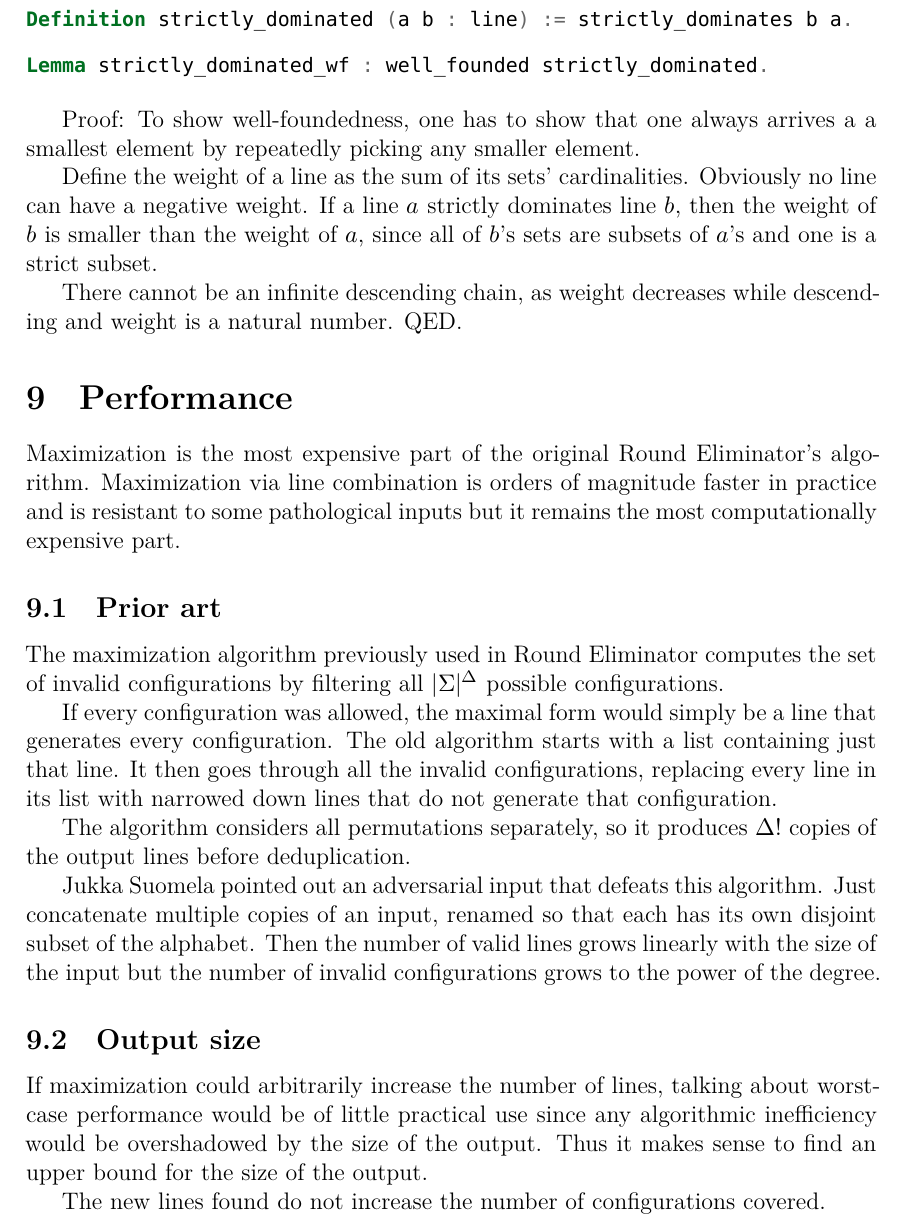
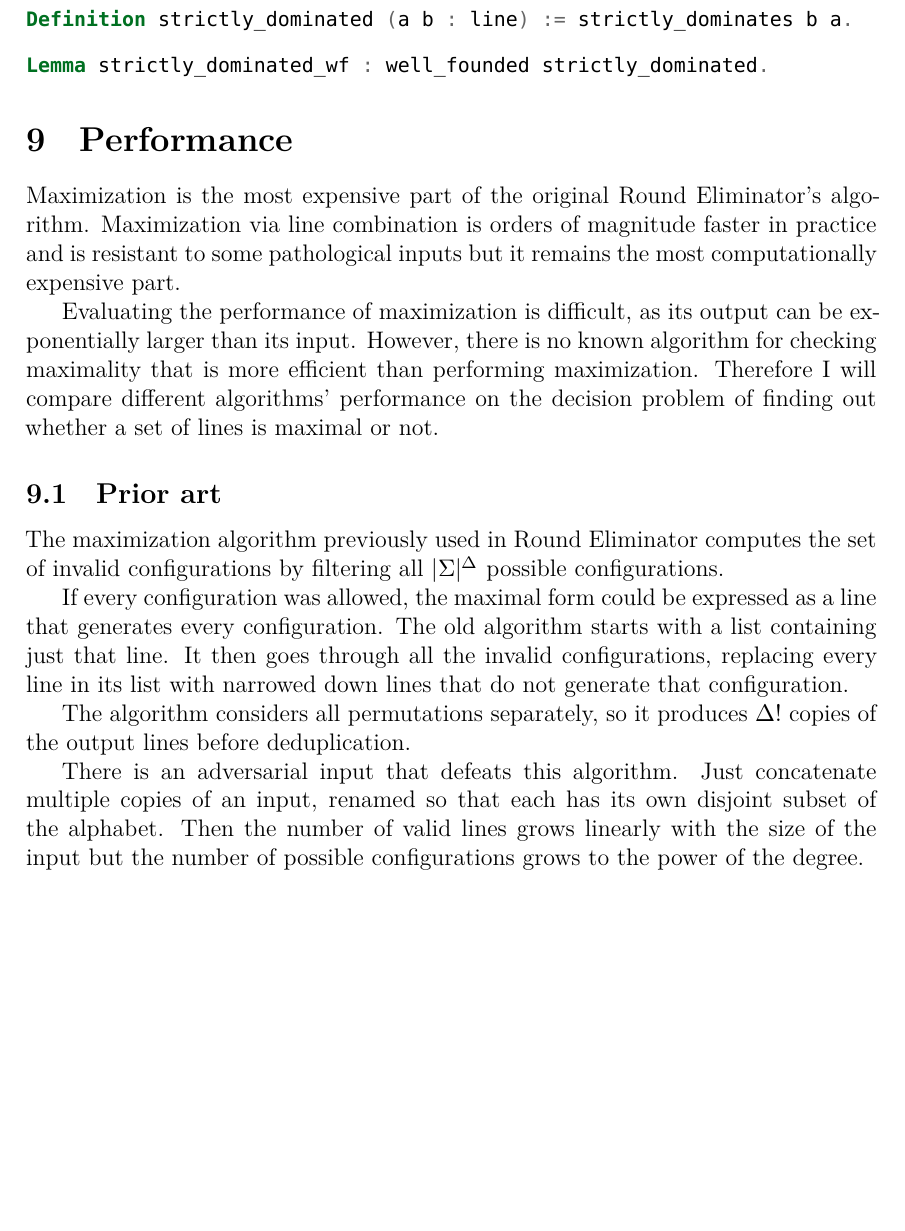
Before and after one commit to joonazan/line-combination-proofs, a LaTeX thesis (thesis/correct_round_elimination.tex): part of page 19 of 22, cut so that both start at the same text, the shorter picture padded with empty space. Compiled offline with XeLaTeX; a missing font is replaced by an installed copy or a similar font; a LaTeX package or settings file that is missing is left out.

Commit message:
start writing decision performance

```diff
--- a/thesis/correct_round_elimination.tex
+++ b/thesis/correct_round_elimination.tex
@@ -592,33 +592,23 @@ Definition strictly_dominated (a b : line) := strictly_dominates b a.
 Lemma strictly_dominated_wf : well_founded strictly_dominated.
 \end{minted}
 
-Proof: To show well-foundedness, one has to show that one always arrives a a smallest element by repeatedly picking any smaller element.
-
-Define the weight of a line as the sum of its sets' cardinalities. Obviously no line can have a negative weight. If a line $a$ strictly dominates line $b$, then the weight of $b$ is smaller than the weight of $a$, since all of $b$'s sets are subsets of $a$'s and one is a strict subset.
-
-There cannot be an infinite descending chain, as weight decreases while descending and weight is a natural number. QED.
-
 \section{Performance}
 
 Maximization is the most expensive part of the original Round Eliminator's algorithm. Maximization via line combination is orders of magnitude faster in practice and is resistant to some pathological inputs but it remains the most computationally expensive part. % TODO add to abstract maybe?
+
+Evaluating the performance of maximization is difficult, as its output can be exponentially larger than its input. However, there is no known algorithm for checking maximality that is more efficient than performing maximization. Therefore I will compare different algorithms' performance on the decision problem of finding out whether a set of lines is maximal or not.
 
 \subsection{Prior art}
 
 The maximization algorithm previously used in Round Eliminator computes the set of invalid configurations by filtering all $|\Sigma|^{\Delta}$ possible configurations.
 
-If every configuration was allowed, the maximal form would simply be a line that generates every configuration. The old algorithm starts with a list containing just that line. It then goes through all the invalid configurations, replacing every line in its list with narrowed down lines that do not generate that configuration.
+If every configuration was allowed, the maximal form could be expressed as a line that generates every configuration. The old algorithm starts with a list containing just that line. It then goes through all the invalid configurations, replacing every line in its list with narrowed down lines that do not generate that configuration.
 
 The algorithm considers all permutations separately, so it produces $\Delta!$ copies of the output lines before deduplication.
 
 % TODO continue this
 
-Jukka Suomela pointed out an adversarial input that defeats this algorithm. Just concatenate multiple copies of an input, renamed so that each has its own disjoint subset of the alphabet. Then the number of valid lines grows linearly with the size of the input but the number of invalid configurations grows to the power of the degree.
-
-\subsection{Output size}
-
-If maximization could arbitrarily increase the number of lines, talking about worst-case performance would be of little practical use since any algorithmic inefficiency would be overshadowed by the size of the output. Thus it makes sense to find an upper bound for the size of the output.
-
-The new lines found do not increase the number of configurations covered.
+There is an adversarial input that defeats this algorithm. Just concatenate multiple copies of an input, renamed so that each has its own disjoint subset of the alphabet. Then the number of valid lines grows linearly with the size of the input but the number of possible configurations grows to the power of the degree.
 
 \subsection{Line combination}
 
```
Also changed, not shown: thesis/correct_round_elimination.tex (2 more changed lines).
